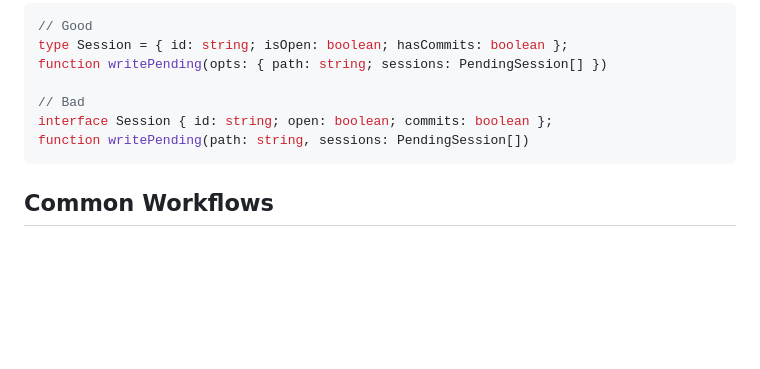
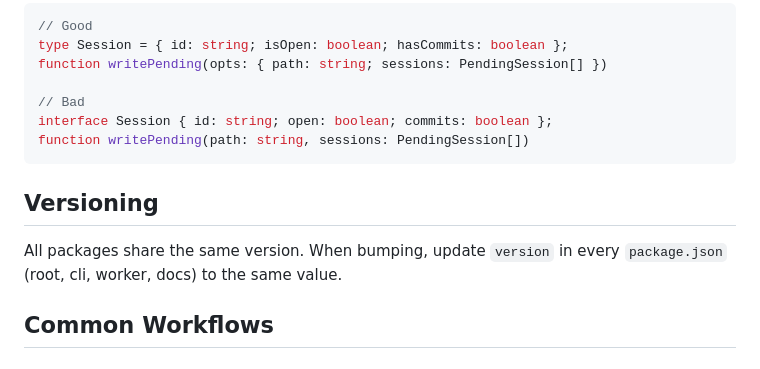
Before and after one commit to butttons/residue, a Markdown page: AGENTS.md, the part around the change. Rendered like a GitHub page; blank space fills up the shorter version.

Commit message:
docs: add versioning policy to AGENTS.md

````diff
--- a/AGENTS.md
+++ b/AGENTS.md
@@ -475,6 +475,10 @@ interface Session { id: string; open: boolean; commits: boolean };
 function writePending(path: string, sessions: PendingSession[])
 ```
 
+## Versioning
+
+All packages share the same version. When bumping, update `version` in every `package.json` (root, cli, worker, docs) to the same value.
+
 ## Common Workflows
 
 ### Adding a CLI command
````
